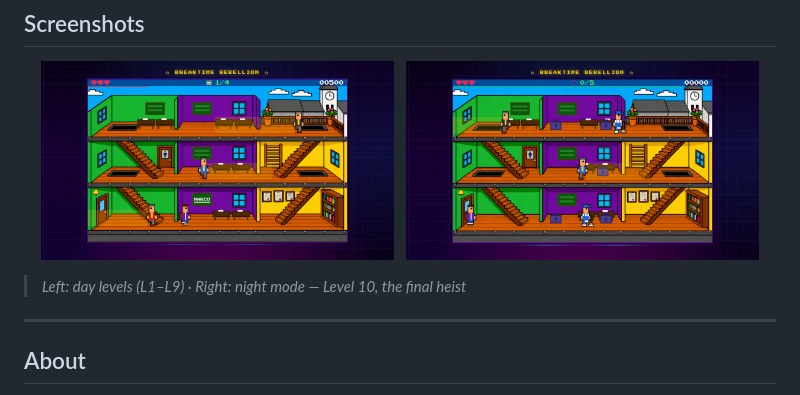
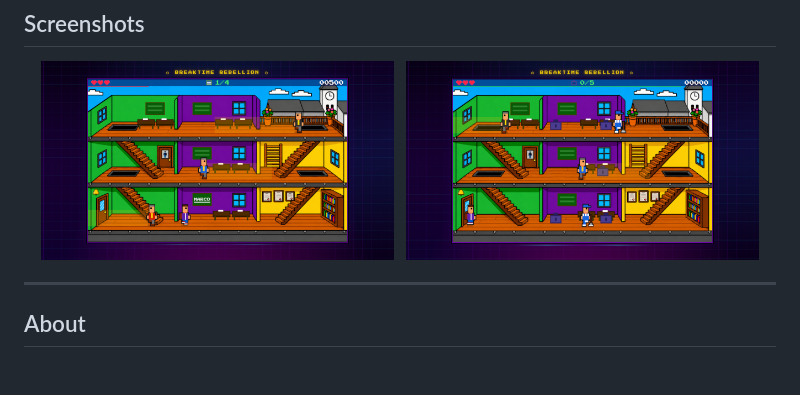
Before and after one commit to lucazade/breaktime-rebellion, a Markdown page: README.md, the part around the change. Drawn GitHub-style; blank space fills up the shorter version.

```diff
--- a/README.md
+++ b/README.md
@@ -24,8 +24,6 @@
   &nbsp;
   <img src="assets/pics/screenshots/L2.png" width="47%" alt="Night level (L10)">
 </p>
-
-> *Left: day levels (L1–L9) · Right: night mode — Level 10, the final heist*
 
 ---
 
```
